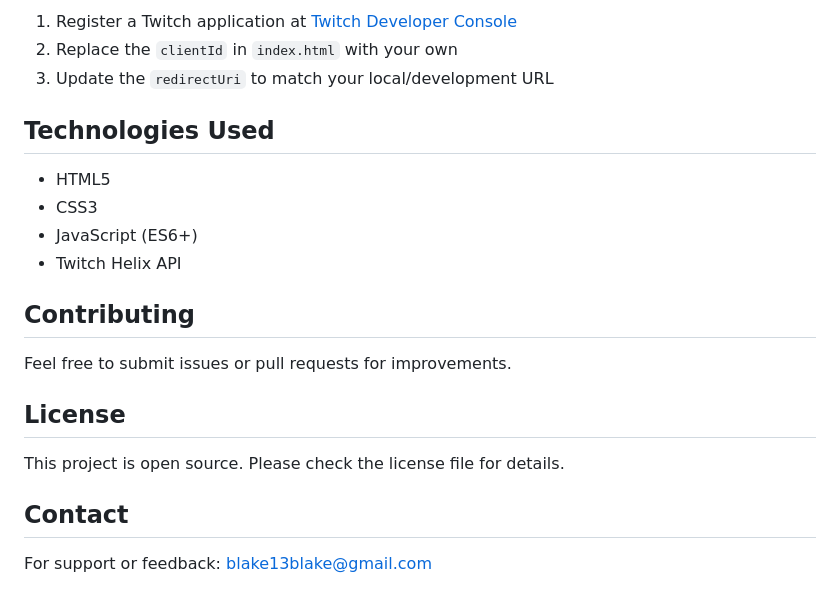
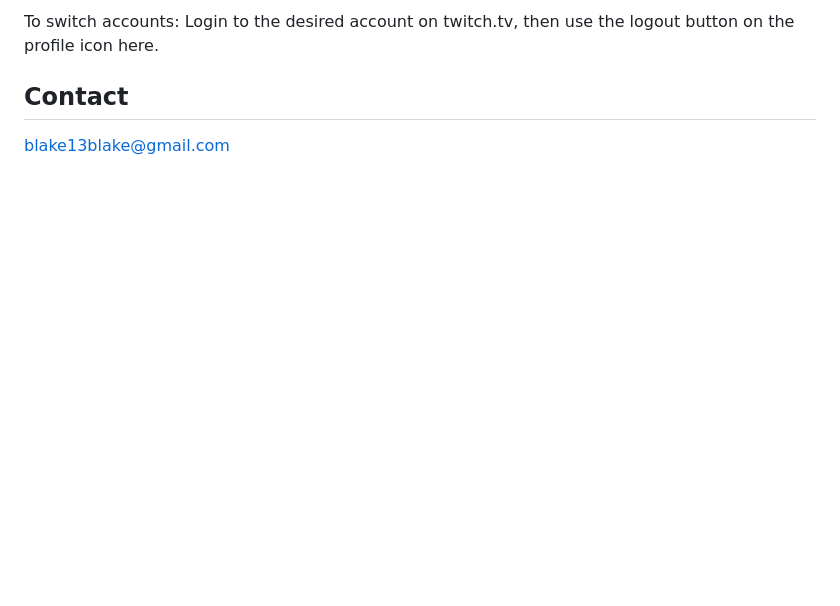
Before and after one commit to Blake-goofy/MultiTwitchSelector, a Markdown page: README.md, the part around the change printed below. Rendered like a GitHub page; blank space fills up the shorter version.

```diff
--- a/README.md
+++ b/README.md
@@ -39,22 +20,5 @@ If you want to run this locally or modify it:
-1. Register a Twitch application at [Twitch Developer Console](https://dev.twitch.tv/console/apps)
-2. Replace the `clientId` in `index.html` with your own
-3. Update the `redirectUri` to match your local/development URL
-
-## Technologies Used
-
-- HTML5
-- CSS3
-- JavaScript (ES6+)
-- Twitch Helix API
-
-## Contributing
-
-Feel free to submit issues or pull requests for improvements.
-
-## License
-
-This project is open source. Please check the license file for details.
+To switch accounts: Login to the desired account on twitch.tv, then use the logout button on the profile icon here.
 
 ## Contact
 
-For support or feedback: blake13blake@gmail.com
+blake13blake@gmail.com
```
Also changed, not shown: other parts of README.md (+9 -28 lines), streams.png, 1 other file.
